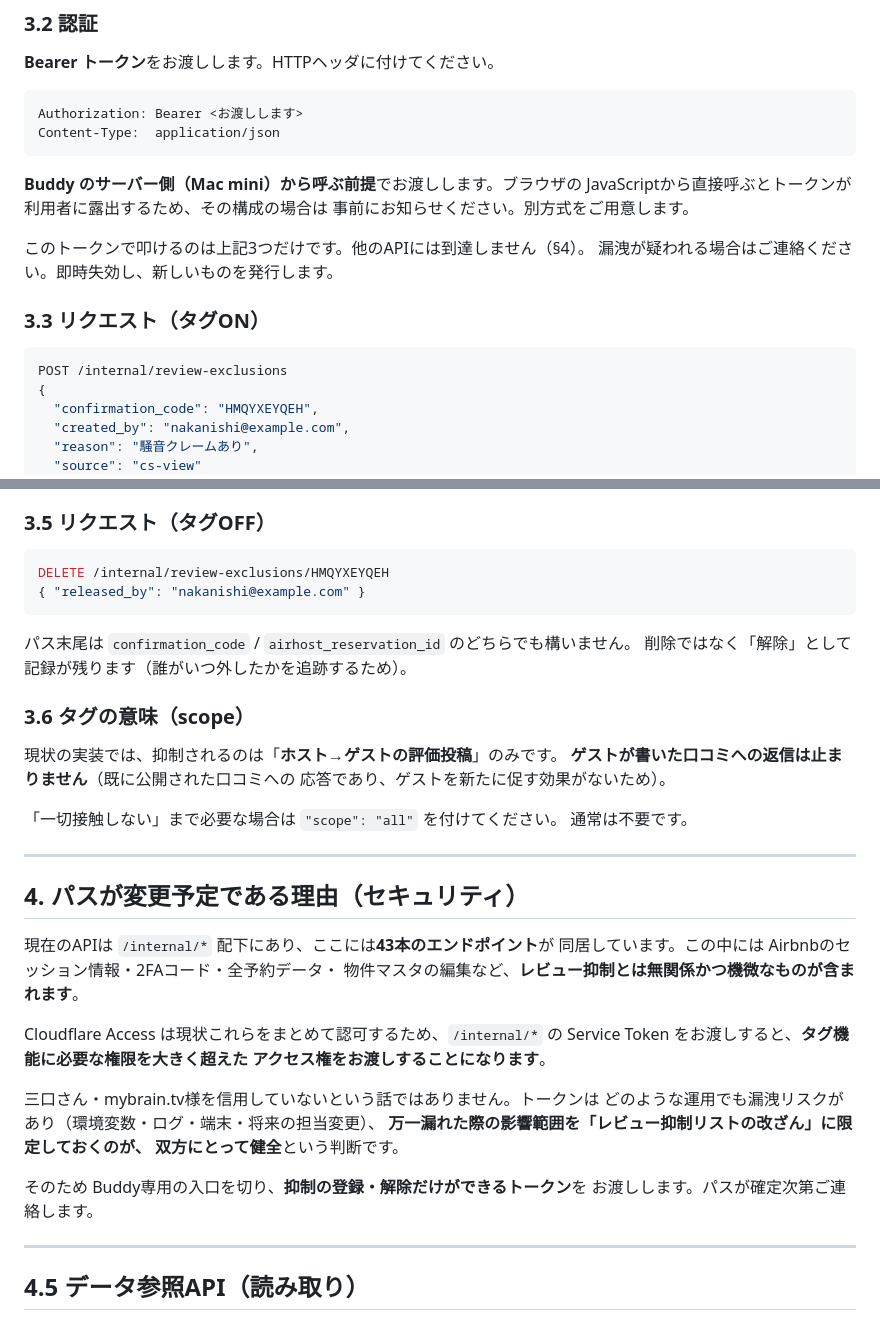
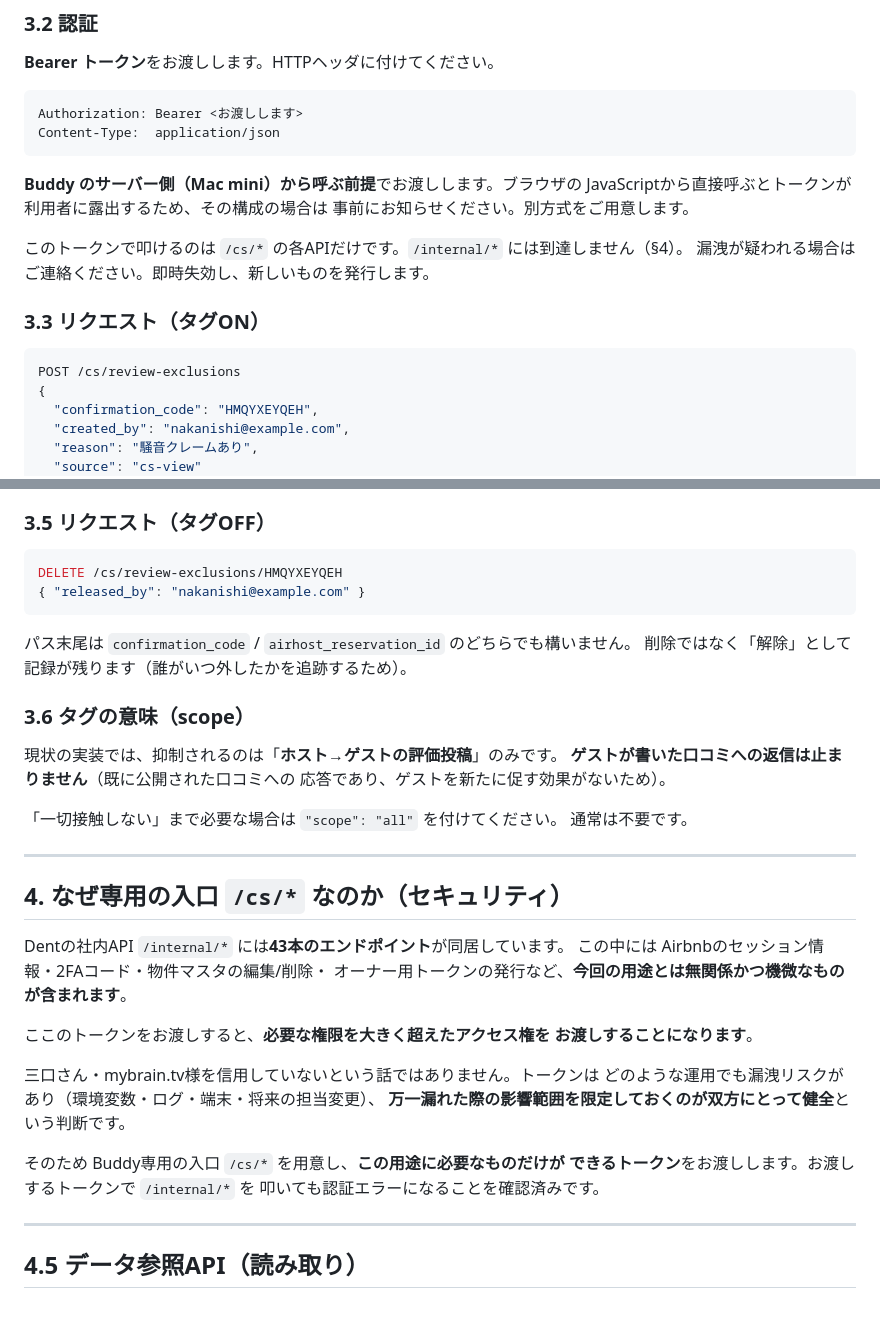
Before and after one commit to genishii-star/dent-operation-dashboard, a Markdown page: 外注指示書_Buddy_レビュー抑制連携.md, 2 parts joined by grey strips. GitHub-like rendering.

Commit message:
docs(review): Buddy指示書のパスを /cs/* に統一
§3.3/§3.5 の例が /internal/* のまま残っており、そのまま渡すと先方が誤った
パスに実装するところだった。§4 も「パス変更予定」から確定版の説明に更新。

Co-Authored-By: Claude Opus 4.8 (1M context) <noreply@anthropic.com>

````diff
--- a/外注指示書_Buddy_レビュー抑制連携.md
+++ b/外注指示書_Buddy_レビュー抑制連携.md
@@ -87,13 +87,13 @@ Content-Type:  application/json
 JavaScriptから直接呼ぶとトークンが利用者に露出するため、その構成の場合は
 事前にお知らせください。別方式をご用意します。
 
-このトークンで叩けるのは上記3つだけです。他のAPIには到達しません（§4）。
+このトークンで叩けるのは `/cs/*` の各APIだけです。`/internal/*` には到達しません（§4）。
 漏洩が疑われる場合はご連絡ください。即時失効し、新しいものを発行します。
 
 ### 3.3 リクエスト（タグON）
 
 ```json
-POST /internal/review-exclusions
+POST /cs/review-exclusions
 {
   "confirmation_code": "HMQYXEYQEH",
   "created_by": "nakanishi@example.com",
@@ -163,7 +163,7 @@ CSは「フラグを立てた」と思っているのに実際には登録され
 ### 3.5 リクエスト（タグOFF）
 
 ```json
-DELETE /internal/review-exclusions/HMQYXEYQEH
+DELETE /cs/review-exclusions/HMQYXEYQEH
 { "released_by": "nakanishi@example.com" }
 ```
 
@@ -181,23 +181,22 @@ DELETE /internal/review-exclusions/HMQYXEYQEH
 
 ---
 
-## 4. パスが変更予定である理由（セキュリティ）
+## 4. なぜ専用の入口 `/cs/*` なのか（セキュリティ）
 
-現在のAPIは `/internal/*` 配下にあり、ここには**43本のエンドポイント**が
-同居しています。この中には Airbnbのセッション情報・2FAコード・全予約データ・
-物件マスタの編集など、**レビュー抑制とは無関係かつ機微なものが含まれます**。
+Dentの社内API `/internal/*` には**43本のエンドポイント**が同居しています。
+この中には Airbnbのセッション情報・2FAコード・物件マスタの編集/削除・
+オーナー用トークンの発行など、**今回の用途とは無関係かつ機微なものが含まれます**。
 
-Cloudflare Access は現状これらをまとめて認可するため、`/internal/*` の
-Service Token をお渡しすると、**タグ機能に必要な権限を大きく超えた
-アクセス権をお渡しすることになります**。
+ここのトークンをお渡しすると、**必要な権限を大きく超えたアクセス権を
+お渡しすることになります**。
 
 三口さん・mybrain.tv様を信用していないという話ではありません。トークンは
 どのような運用でも漏洩リスクがあり（環境変数・ログ・端末・将来の担当変更）、
-**万一漏れた際の影響範囲を「レビュー抑制リストの改ざん」に限定しておくのが、
-双方にとって健全**という判断です。
+**万一漏れた際の影響範囲を限定しておくのが双方にとって健全**という判断です。
 
-そのため Buddy専用の入口を切り、**抑制の登録・解除だけができるトークン**を
-お渡しします。パスが確定次第ご連絡します。
+そのため Buddy専用の入口 `/cs/*` を用意し、**この用途に必要なものだけが
+できるトークン**をお渡しします。お渡しするトークンで `/internal/*` を
+叩いても認証エラーになることを確認済みです。
 
 ---
 
````
